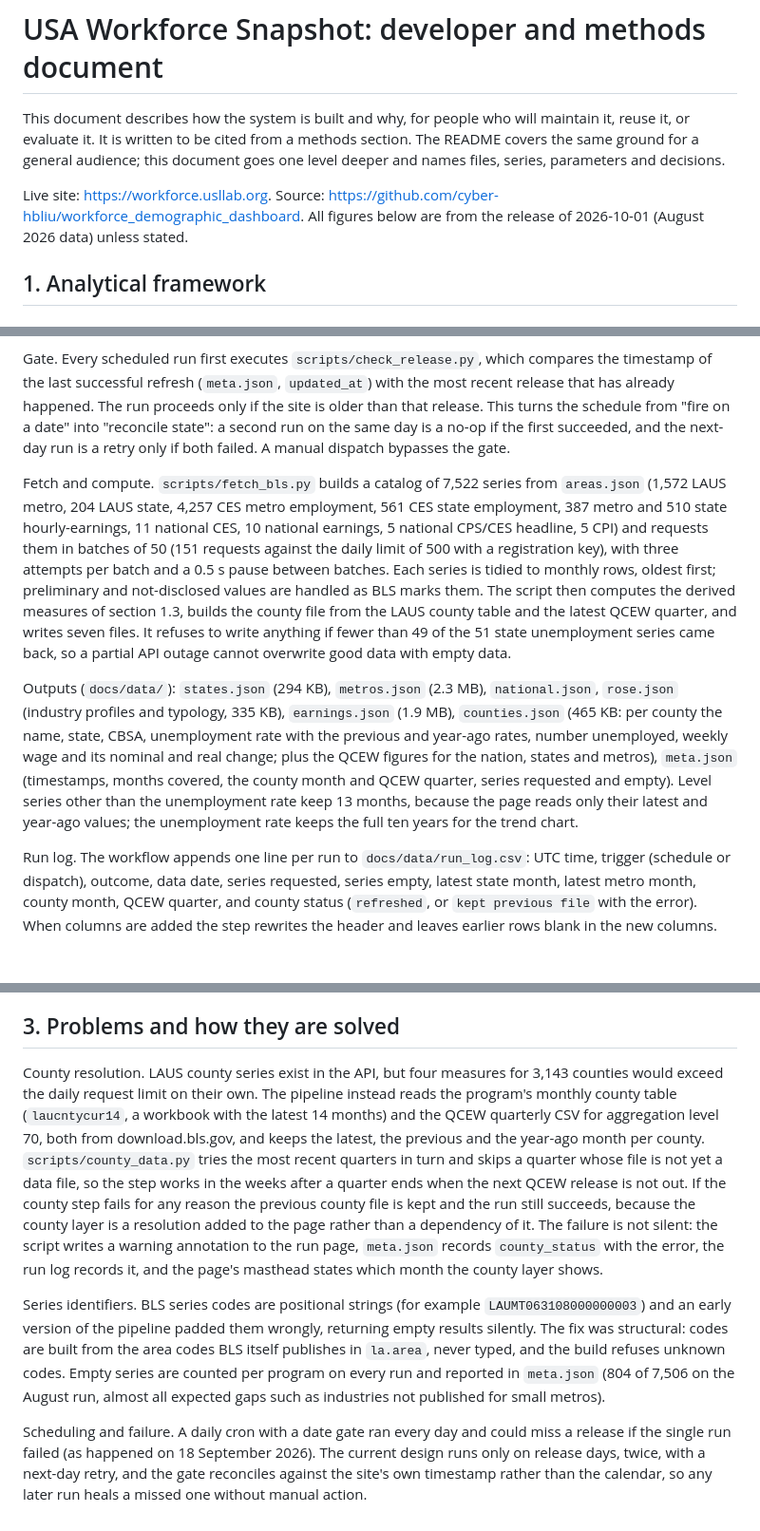
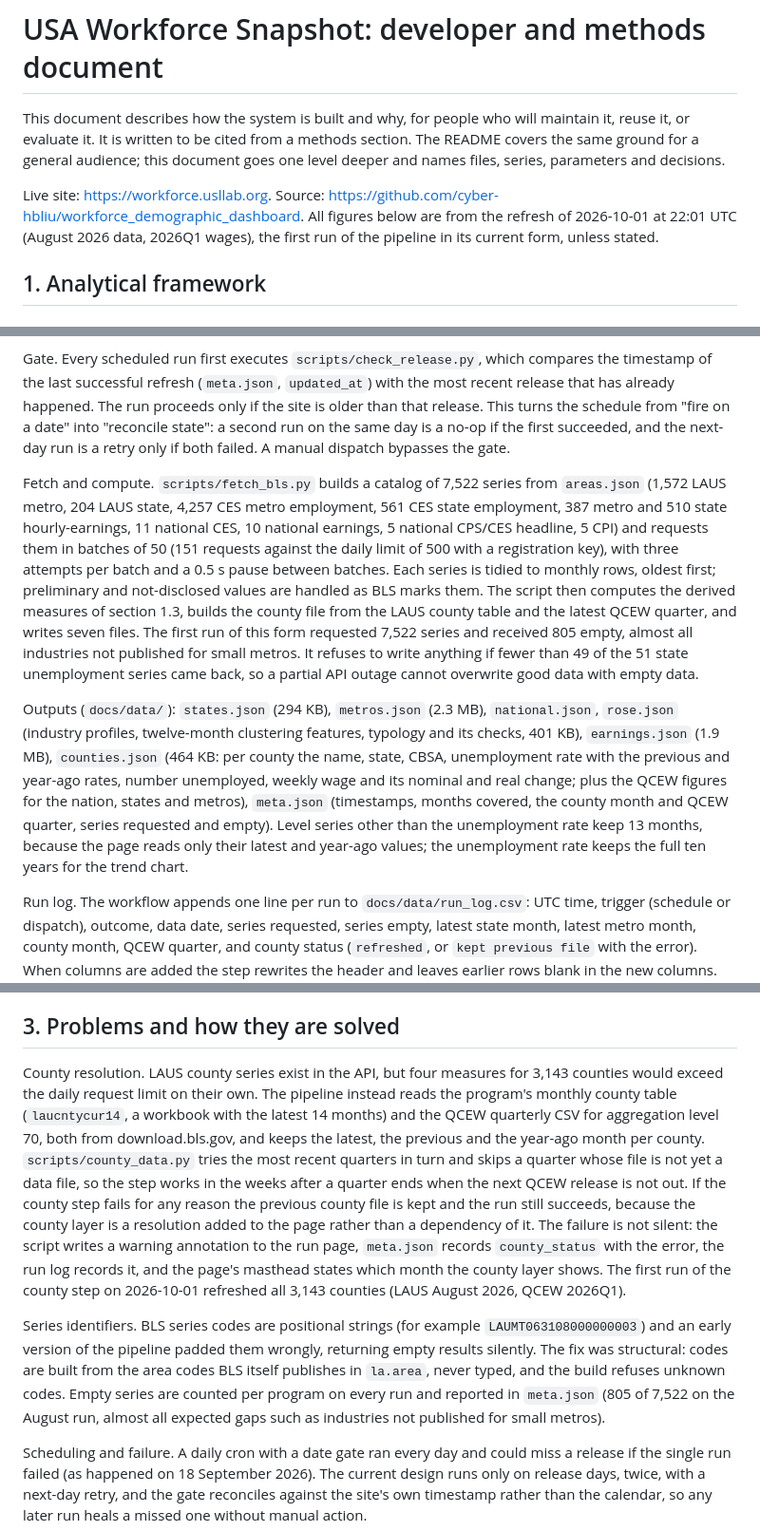
Before and after one commit to cyber-hbliu/workforce_demographic_dashboard, a Markdown page: DEVELOPMENT.md, 3 parts joined by grey strips. Shown at 95% size. Drawn GitHub-style; blank space fills up the shorter version.

Commit message:
DEVELOPMENT.md: figures from the first run of the current pipeline
Typology under twelve-month features: k = 2 (silhouette 0.205),
Manufacturing-led 170 and Diversified 154, 324 of 393 typed, stability
0.83 to 1.00 over twelve windows, the complete-case check and the
construction gap it exposes. Series catalog 7,522 with 805 empty, county
step refreshed on its first run, file sizes.

Co-Authored-By: Claude Fable 5.1 <noreply@anthropic.com>
Claude-Session: https://claude.ai/code/session_01T3GHm6FMFueYFDAowBuoDP

```diff
--- a/DEVELOPMENT.md
+++ b/DEVELOPMENT.md
@@ -2,7 +2,7 @@
 
 This document describes how the system is built and why, for people who will maintain it, reuse it, or evaluate it. It is written to be cited from a methods section. The README covers the same ground for a general audience; this document goes one level deeper and names files, series, parameters and decisions.
 
-Live site: https://workforce.usllab.org. Source: https://github.com/cyber-hbliu/workforce_demographic_dashboard. All figures below are from the release of 2026-10-01 (August 2026 data) unless stated.
+Live site: https://workforce.usllab.org. Source: https://github.com/cyber-hbliu/workforce_demographic_dashboard. All figures below are from the refresh of 2026-10-01 at 22:01 UTC (August 2026 data, 2026Q1 wages), the first run of the pipeline in its current form, unless stated.
 
 ## 1. Analytical framework
 
@@ -55,9 +55,9 @@ Scheduling. `docs/data/release_dates.json` holds the BLS release calendar for st
 
 Gate. Every scheduled run first executes `scripts/check_release.py`, which compares the timestamp of the last successful refresh (`meta.json`, `updated_at`) with the most recent release that has already happened. The run proceeds only if the site is older than that release. This turns the schedule from "fire on a date" into "reconcile state": a second run on the same day is a no-op if the first succeeded, and the next-day run is a retry only if both failed. A manual dispatch bypasses the gate.
 
-Fetch and compute. `scripts/fetch_bls.py` builds a catalog of 7,522 series from `areas.json` (1,572 LAUS metro, 204 LAUS state, 4,257 CES metro employment, 561 CES state employment, 387 metro and 510 state hourly-earnings, 11 national CES, 10 national earnings, 5 national CPS/CES headline, 5 CPI) and requests them in batches of 50 (151 requests against the daily limit of 500 with a registration key), with three attempts per batch and a 0.5 s pause between batches. Each series is tidied to monthly rows, oldest first; preliminary and not-disclosed values are handled as BLS marks them. The script then computes the derived measures of section 1.3, builds the county file from the LAUS county table and the latest QCEW quarter, and writes seven files. It refuses to write anything if fewer than 49 of the 51 state unemployment series came back, so a partial API outage cannot overwrite good data with empty data.
+Fetch and compute. `scripts/fetch_bls.py` builds a catalog of 7,522 series from `areas.json` (1,572 LAUS metro, 204 LAUS state, 4,257 CES metro employment, 561 CES state employment, 387 metro and 510 state hourly-earnings, 11 national CES, 10 national earnings, 5 national CPS/CES headline, 5 CPI) and requests them in batches of 50 (151 requests against the daily limit of 500 with a registration key), with three attempts per batch and a 0.5 s pause between batches. Each series is tidied to monthly rows, oldest first; preliminary and not-disclosed values are handled as BLS marks them. The script then computes the derived measures of section 1.3, builds the county file from the LAUS county table and the latest QCEW quarter, and writes seven files. The first run of this form requested 7,522 series and received 805 empty, almost all industries not published for small metros. It refuses to write anything if fewer than 49 of the 51 state unemployment series came back, so a partial API outage cannot overwrite good data with empty data.
 
-Outputs (`docs/data/`): `states.json` (294 KB), `metros.json` (2.3 MB), `national.json`, `rose.json` (industry profiles and typology, 335 KB), `earnings.json` (1.9 MB), `counties.json` (465 KB: per county the name, state, CBSA, unemployment rate with the previous and year-ago rates, number unemployed, weekly wage and its nominal and real change; plus the QCEW figures for the nation, states and metros), `meta.json` (timestamps, months covered, the county month and QCEW quarter, series requested and empty). Level series other than the unemployment rate keep 13 months, because the page reads only their latest and year-ago values; the unemployment rate keeps the full ten years for the trend chart.
+Outputs (`docs/data/`): `states.json` (294 KB), `metros.json` (2.3 MB), `national.json`, `rose.json` (industry profiles, twelve-month clustering features, typology and its checks, 401 KB), `earnings.json` (1.9 MB), `counties.json` (464 KB: per county the name, state, CBSA, unemployment rate with the previous and year-ago rates, number unemployed, weekly wage and its nominal and real change; plus the QCEW figures for the nation, states and metros), `meta.json` (timestamps, months covered, the county month and QCEW quarter, series requested and empty). Level series other than the unemployment rate keep 13 months, because the page reads only their latest and year-ago values; the unemployment rate keeps the full ten years for the trend chart.
 
 Run log. The workflow appends one line per run to `docs/data/run_log.csv`: UTC time, trigger (schedule or dispatch), outcome, data date, series requested, series empty, latest state month, latest metro month, county month, QCEW quarter, and county status (`refreshed`, or `kept previous file` with the error). When columns are added the step rewrites the header and leaves earlier rows blank in the new columns. The log is the primary record for evaluating the pipeline (section 5).
 
@@ -67,9 +67,9 @@ Run log. The workflow appends one line per run to `docs/data/run_log.csv`: UTC t
 
 ## 3. Problems and how they are solved
 
-County resolution. LAUS county series exist in the API, but four measures for 3,143 counties would exceed the daily request limit on their own. The pipeline instead reads the program's monthly county table (`laucntycur14`, a workbook with the latest 14 months) and the QCEW quarterly CSV for aggregation level 70, both from download.bls.gov, and keeps the latest, the previous and the year-ago month per county. `scripts/county_data.py` tries the most recent quarters in turn and skips a quarter whose file is not yet a data file, so the step works in the weeks after a quarter ends when the next QCEW release is not out. If the county step fails for any reason the previous county file is kept and the run still succeeds, because the county layer is a resolution added to the page rather than a dependency of it. The failure is not silent: the script writes a warning annotation to the run page, `meta.json` records `county_status` with the error, the run log records it, and the page's masthead states which month the county layer shows.
+County resolution. LAUS county series exist in the API, but four measures for 3,143 counties would exceed the daily request limit on their own. The pipeline instead reads the program's monthly county table (`laucntycur14`, a workbook with the latest 14 months) and the QCEW quarterly CSV for aggregation level 70, both from download.bls.gov, and keeps the latest, the previous and the year-ago month per county. `scripts/county_data.py` tries the most recent quarters in turn and skips a quarter whose file is not yet a data file, so the step works in the weeks after a quarter ends when the next QCEW release is not out. If the county step fails for any reason the previous county file is kept and the run still succeeds, because the county layer is a resolution added to the page rather than a dependency of it. The failure is not silent: the script writes a warning annotation to the run page, `meta.json` records `county_status` with the error, the run log records it, and the page's masthead states which month the county layer shows. The first run of the county step on 2026-10-01 refreshed all 3,143 counties (LAUS August 2026, QCEW 2026Q1).
 
-Series identifiers. BLS series codes are positional strings (for example `LAUMT063108000000003`) and an early version of the pipeline padded them wrongly, returning empty results silently. The fix was structural: codes are built from the area codes BLS itself publishes in `la.area`, never typed, and the build refuses unknown codes. Empty series are counted per program on every run and reported in `meta.json` (804 of 7,506 on the August run, almost all expected gaps such as industries not published for small metros).
+Series identifiers. BLS series codes are positional strings (for example `LAUMT063108000000003`) and an early version of the pipeline padded them wrongly, returning empty results silently. The fix was structural: codes are built from the area codes BLS itself publishes in `la.area`, never typed, and the build refuses unknown codes. Empty series are counted per program on every run and reported in `meta.json` (805 of 7,522 on the August run, almost all expected gaps such as industries not published for small metros).
 
 Scheduling and failure. A daily cron with a date gate ran every day and could miss a release if the single run failed (as happened on 18 September 2026). The current design runs only on release days, twice, with a next-day retry, and the gate reconciles against the site's own timestamp rather than the calendar, so any later run heals a missed one without manual action.
 
```
Also changed, not shown: other parts of DEVELOPMENT.md (+3 -3 lines).
